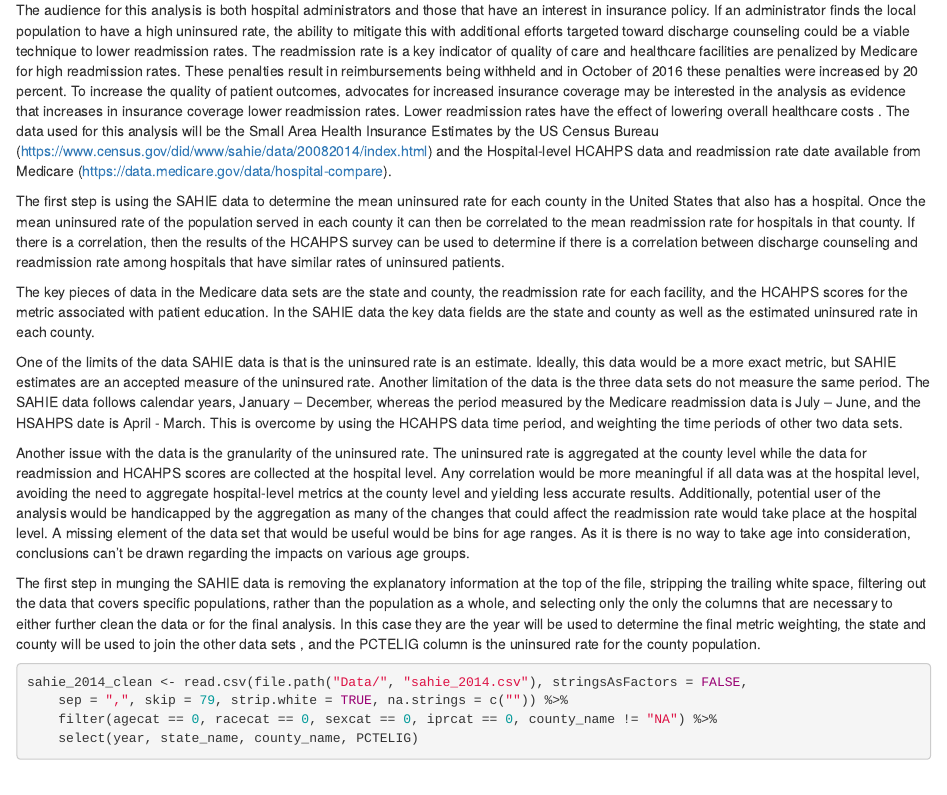
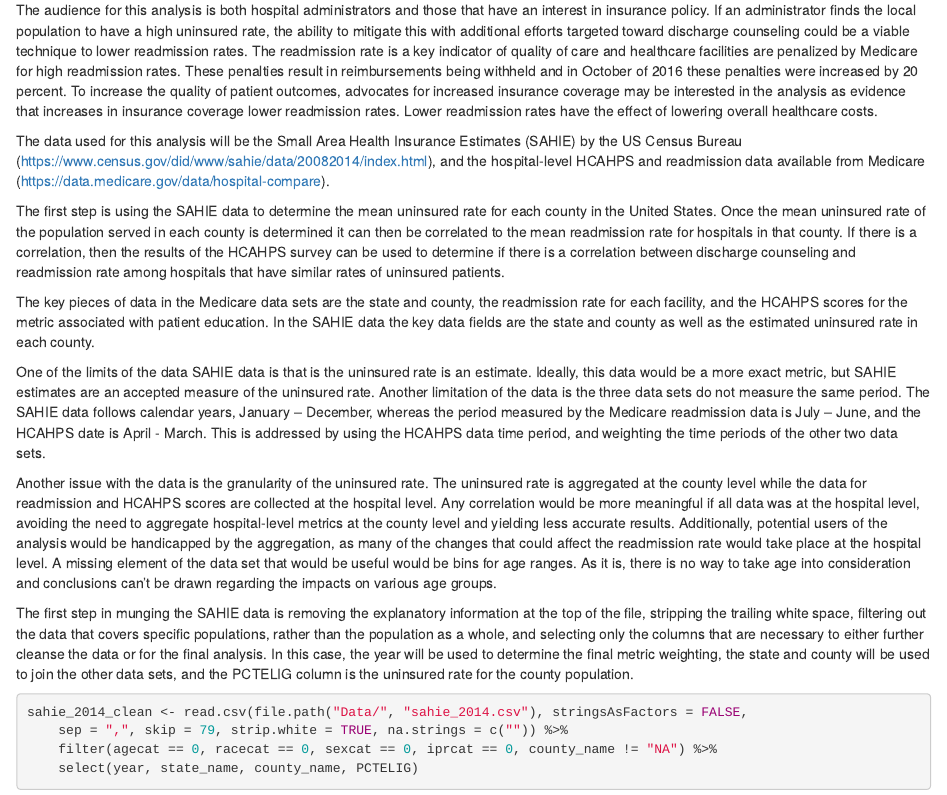
Before and after one commit to tbharvey/capstone_project, an R Markdown document (Capstone_Project.Rmd): the page in a window 1100 px wide, from 180 px down. Rendered offline with R 4.5, knitr and Pandoc, with nearby package versions; both versions are drawn in the output format of the newer one; some code elsewhere in the file could not run offline.

Commit message:
markdown

````diff
--- a/Capstone_Project.Rmd
+++ b/Capstone_Project.Rmd
@@ -3,8 +3,8 @@ title: "Capstone Project"
 author: "Tim Harvey"
 date: "5/26/2017"
 output:
+  html_document: default
   pdf_document: null
-  html_document: default
 header-includes: \usepackage{setspace}\doublespacing
 ---
 
@@ -20,23 +20,23 @@ opts_chunk$set(tidy.opts=list(width.cutoff=80),tidy=TRUE)
 
 The goal of this project is to determine how the local uninsured rate influences the readmission rate of hospitals and whether good patient counseling, as judged by the patient, has any effect.
 
-The audience for this analysis is both hospital administrators and those that have an interest in insurance policy. If an administrator finds the local population to have a high uninsured rate, the ability to mitigate this with additional efforts targeted toward discharge counseling could be a viable technique to lower readmission rates. The readmission rate is a key indicator of quality of care and healthcare facilities are penalized by Medicare for high readmission rates. These penalties result in reimbursements being withheld and in October of 2016 these penalties were increased by 20 percent. To increase the quality of patient outcomes, advocates for increased insurance coverage may be interested in the analysis as evidence that increases in insurance coverage lower readmission rates. Lower readmission rates have the effect of lowering overall healthcare costs
-.
-The data used for this analysis will be the Small Area Health Insurance Estimates by the US Census Bureau (https://www.census.gov/did/www/sahie/data/20082014/index.html) and the Hospital-level HCAHPS data
-and readmission rate date available from Medicare (https://data.medicare.gov/data/hospital-compare).
+The audience for this analysis is both hospital administrators and those that have an interest in insurance policy. If an administrator finds the local population to have a high uninsured rate, the ability to mitigate this with additional efforts targeted toward discharge counseling could be a viable technique to lower readmission rates. The readmission rate is a key indicator of quality of care and healthcare facilities are penalized by Medicare for high readmission rates. These penalties result in reimbursements being withheld and in October of 2016 these penalties were increased by 20 percent. To increase the quality of patient outcomes, advocates for increased insurance coverage may be interested in the analysis as evidence that increases in insurance coverage lower readmission rates. Lower readmission rates have the effect of lowering overall healthcare costs.
 
-The first step is using the SAHIE data to determine the mean uninsured rate for each county in the United States that also has a hospital. Once the mean uninsured rate of the population served in each county it can then be correlated to the mean readmission rate for hospitals in that county. If there is a correlation, then the results of the HCAHPS survey can be used to determine if there is a correlation between discharge counseling and readmission rate among hospitals that have similar rates of uninsured patients.
+The data used for this analysis will be the Small Area Health Insurance Estimates (SAHIE) by the US Census Bureau (https://www.census.gov/did/www/sahie/data/20082014/index.html), and the hospital-level HCAHPS and readmission data available from Medicare (https://data.medicare.gov/data/hospital-compare).
+
+The first step is using the SAHIE data to determine the mean uninsured rate for each county in the United States. Once the mean uninsured rate of the population served in each county is determined it can then be correlated to the mean readmission rate for hospitals in that county. If there is a correlation, then the results of the HCAHPS survey can be used to determine if there is a correlation between discharge counseling and readmission rate among hospitals that have similar rates of uninsured patients.
 
 The key pieces of data in the Medicare data sets are the state and county, the readmission rate for each facility, and the HCAHPS scores for the metric associated with patient education. In the SAHIE data the key data fields are the state and county as well as the estimated uninsured rate in each county.
 
-One of the limits of the data SAHIE data is that is the uninsured rate is an estimate. Ideally, this data would be a more exact metric, but SAHIE estimates are an accepted measure of the uninsured rate. Another limitation of the data is the three data sets do not measure the same period. The SAHIE data follows calendar years, January – December, whereas the period measured by the Medicare readmission data is July – June, and the HSAHPS date is April - March. This is overcome by using the HCAHPS data time period, and weighting the time periods of other two data sets.
+One of the limits of the data SAHIE data is that is the uninsured rate is an estimate. Ideally, this data would be a more exact metric, but SAHIE estimates are an accepted measure of the uninsured rate. Another limitation of the data is the three data sets do not measure the same period. The SAHIE data follows calendar years, January – December, whereas the period measured by the Medicare readmission data is July – June, and the HCAHPS date is April - March. This is addressed by using the HCAHPS data time period, and weighting the time periods of the other two data sets.
 
-Another issue with the data is the granularity of the uninsured rate. The uninsured rate is aggregated at the county level while the data for readmission and HCAHPS scores are collected at the hospital level. Any correlation would be more meaningful if all data was at the hospital level, avoiding the need to aggregate hospital-level metrics at the county level and yielding less accurate results. Additionally, potential user of the analysis would be handicapped by the aggregation as many of the changes that could affect the readmission rate would take place at the hospital level. A missing element of the data set that would be useful would be bins for age ranges. As it is there is no way to take age into consideration, conclusions can’t be drawn regarding the impacts on various age groups.
+Another issue with the data is the granularity of the uninsured rate. The uninsured rate is aggregated at the county level while the data for readmission and HCAHPS scores are collected at the hospital level. Any correlation would be more meaningful if all data was at the hospital level, avoiding the need to aggregate hospital-level metrics at the county level and yielding less accurate results. Additionally, potential users of the analysis would be handicapped by the aggregation, as many of the changes that could affect the readmission rate would take place at the hospital level. A missing element of the data set that would be useful would be bins for age ranges. As it is, there is no way to take age into consideration and conclusions can’t be drawn regarding the impacts on various age groups.
+
+The first step in munging the SAHIE data is removing the explanatory information at the top of the file, stripping the trailing white space, filtering out the data that covers specific populations, rather than the population as a whole, and selecting only the columns that are necessary to either further cleanse the data or for the final analysis.  In this case, the year will be used to determine the final metric weighting, the state and county will be used to join the other data sets, and the PCTELIG column is the uninsured rate for the county population.
 
 ```{r load_dplyr, include=FALSE}
 library("dplyr")
 ```
-The first step in munging the SAHIE data is removing the explanatory information at the top of the file, stripping the trailing white space, filtering out the data that covers specific populations, rather than the population as a whole, and selecting only the only the columns that are necessary to either further clean the data or for the final analysis.  In this case they are the year will be used to determine the final metric weighting, the state and county will be used to join the other data sets , and the PCTELIG column is the uninsured rate for the county population.
 
 ```{r}
 sahie_2014_clean <- read.csv(file.path("Data/", "sahie_2014.csv"),stringsAsFactors = FALSE, sep = ",", skip=79, strip.white = TRUE, na.strings=c("")) %>%
````
Also changed, not shown: Capstone_Project.html (added), Capstone_Project.pdf, Capstone_Project.Rmd (6 more changed lines).
